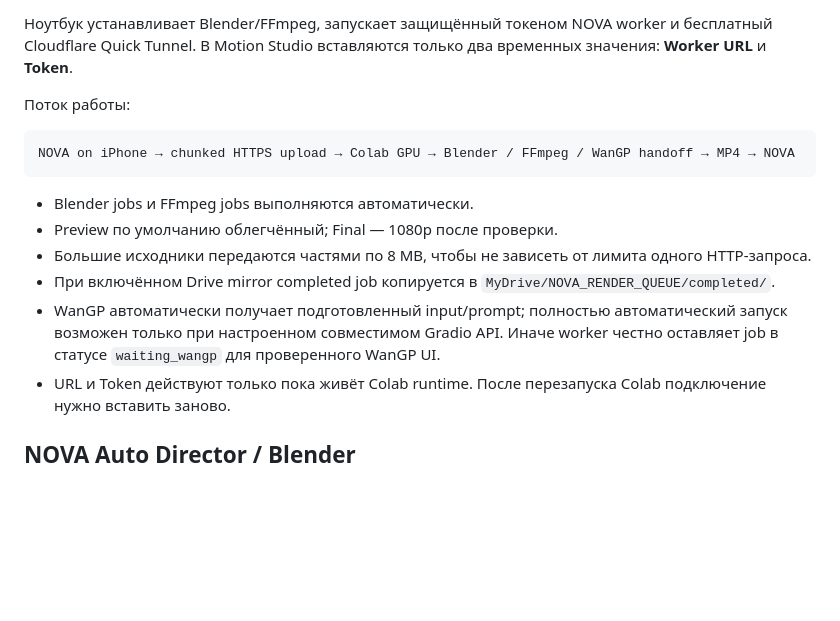
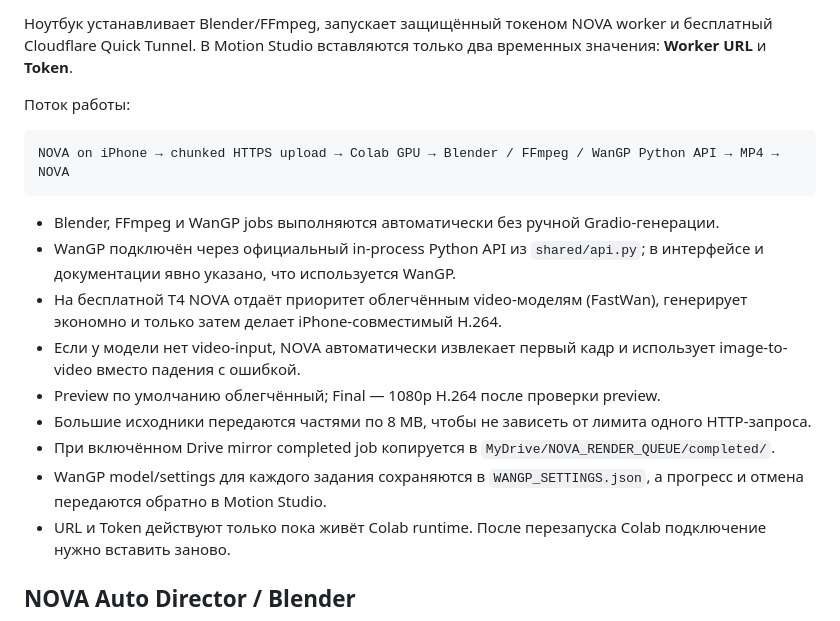
Before and after one commit to magomedt149/nova-robot, a Markdown page: README.md, the part around the change. Rendered like a GitHub page; blank space fills up the shorter version.

Commit message:
Document fully automatic WanGP Remote GPU pipeline

````diff
--- a/README.md
+++ b/README.md
@@ -32,14 +32,17 @@ NOVA — бесплатный браузерный ИИ-агент Тумсое
 Поток работы:
 
 ```
-NOVA on iPhone → chunked HTTPS upload → Colab GPU → Blender / FFmpeg / WanGP handoff → MP4 → NOVA
+NOVA on iPhone → chunked HTTPS upload → Colab GPU → Blender / FFmpeg / WanGP Python API → MP4 → NOVA
 ```
 
-- Blender jobs и FFmpeg jobs выполняются автоматически.
-- Preview по умолчанию облегчённый; Final — 1080p после проверки.
+- Blender, FFmpeg и WanGP jobs выполняются автоматически без ручной Gradio-генерации.
+- WanGP подключён через официальный in-process Python API из `shared/api.py`; в интерфейсе и документации явно указано, что используется WanGP.
+- На бесплатной T4 NOVA отдаёт приоритет облегчённым video-моделям (FastWan), генерирует экономно и только затем делает iPhone-совместимый H.264.
+- Если у модели нет video-input, NOVA автоматически извлекает первый кадр и использует image-to-video вместо падения с ошибкой.
+- Preview по умолчанию облегчённый; Final — 1080p H.264 после проверки preview.
 - Большие исходники передаются частями по 8 MB, чтобы не зависеть от лимита одного HTTP-запроса.
 - При включённом Drive mirror completed job копируется в `MyDrive/NOVA_RENDER_QUEUE/completed/`.
-- WanGP автоматически получает подготовленный input/prompt; полностью автоматический запуск возможен только при настроенном совместимом Gradio API. Иначе worker честно оставляет job в статусе `waiting_wangp` для проверенного WanGP UI.
+- WanGP model/settings для каждого задания сохраняются в `WANGP_SETTINGS.json`, а прогресс и отмена передаются обратно в Motion Studio.
 - URL и Token действуют только пока живёт Colab runtime. После перезапуска Colab подключение нужно вставить заново.
 
 ## NOVA Auto Director / Blender
````
